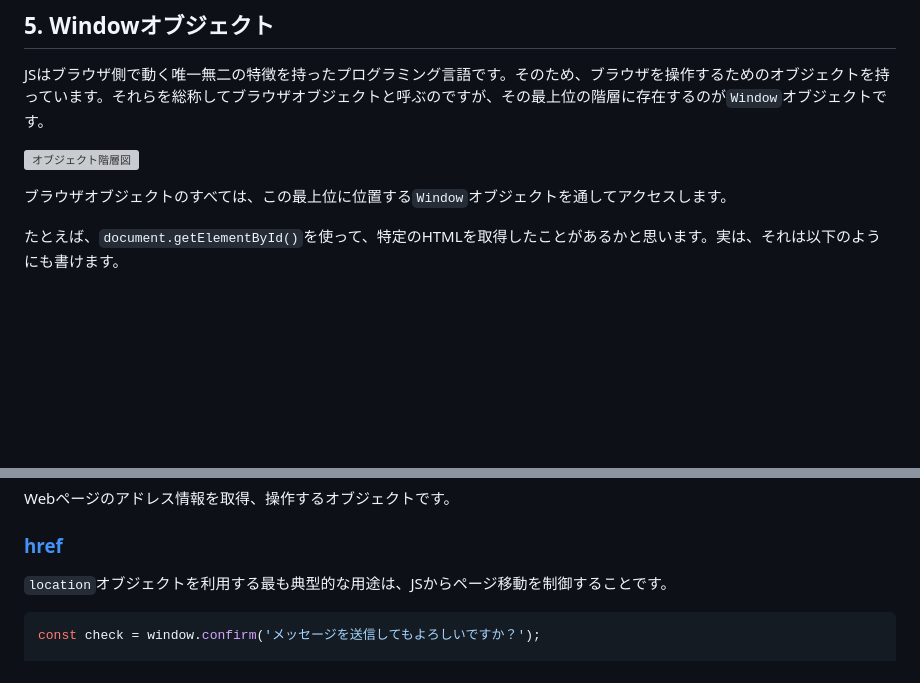
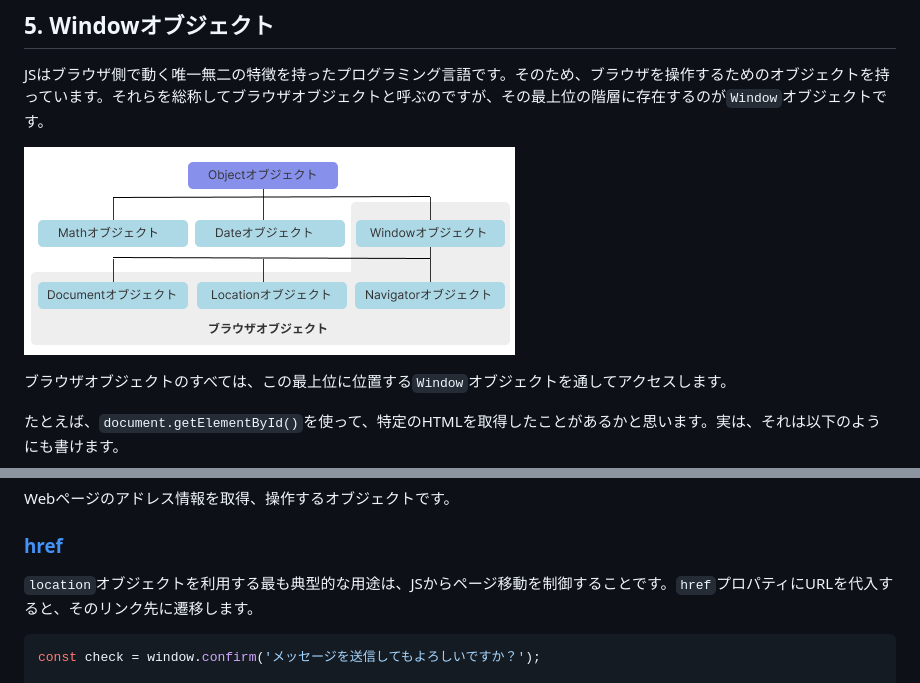
Before and after one commit to superneko160/cheatsheet, a Markdown page: javascript/Built-in-objects/readme.md, 2 parts joined by grey strips. GitHub-like rendering; pictures changed too: javascript/docs/object-hierarchy.png (added); blank space fills up the shorter version; grey boxes are pictures that could not be loaded.

Commit message:
refactor:replace image(javascript)
画像がわかりづらかったので差し替え

````diff
--- a/javascript/Built-in-objects/readme.md
+++ b/javascript/Built-in-objects/readme.md
@@ -456,7 +456,7 @@ console.log(elements.join(' and '));  // Fire and Air and Water  引数に and
 
 JSはブラウザ側で動く唯一無二の特徴を持ったプログラミング言語です。そのため、ブラウザを操作するためのオブジェクトを持っています。それらを総称してブラウザオブジェクトと呼ぶのですが、その最上位の階層に存在するのが`Window`オブジェクトです。
 
-![オブジェクト階層図](./../docs/object-diagram.drawio.svg)
+![オブジェクト階層図](./../docs/object-hierarchy.png)
 
 ブラウザオブジェクトのすべては、この最上位に位置する`Window`オブジェクトを通してアクセスします。
 
@@ -654,7 +654,7 @@ Webページのアドレス情報を取得、操作するオブジェクトで
 
 ### [href](https://developer.mozilla.org/ja/docs/Web/API/Location/href)
 
-`location`オブジェクトを利用する最も典型的な用途は、JSからページ移動を制御することです。
+`location`オブジェクトを利用する最も典型的な用途は、JSからページ移動を制御することです。`href`プロパティにURLを代入すると、そのリンク先に遷移します。
 
 ```js
 const check = window.confirm('メッセージを送信してもよろしいですか？');
````
Also changed, not shown: javascript/docs/object-diagram.drawio.png (deleted), 1 other file.
